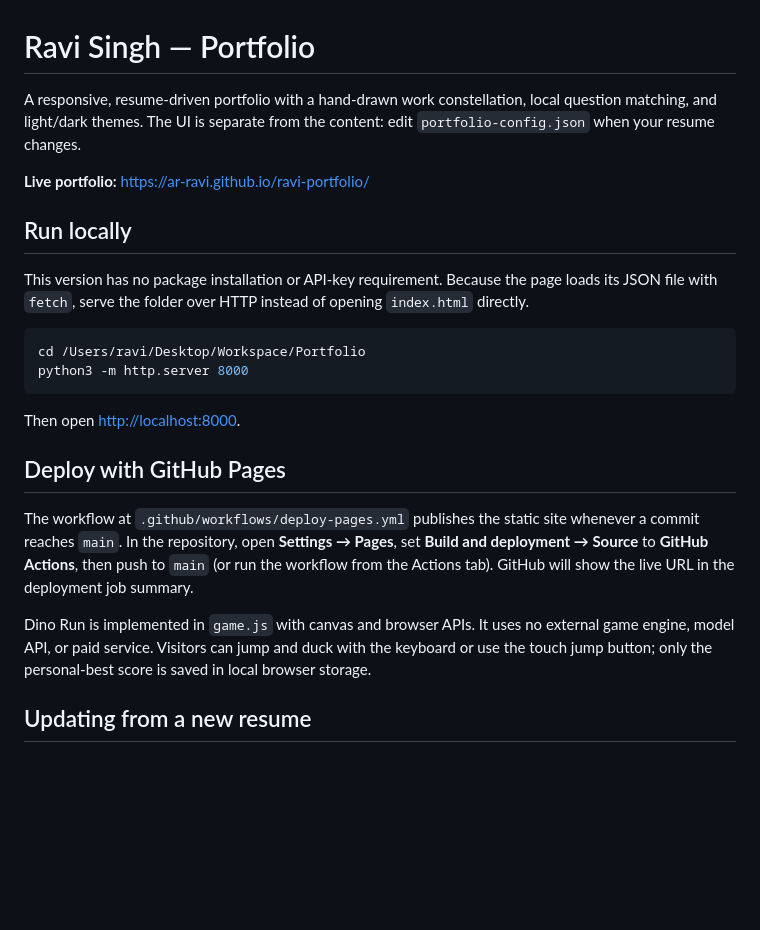
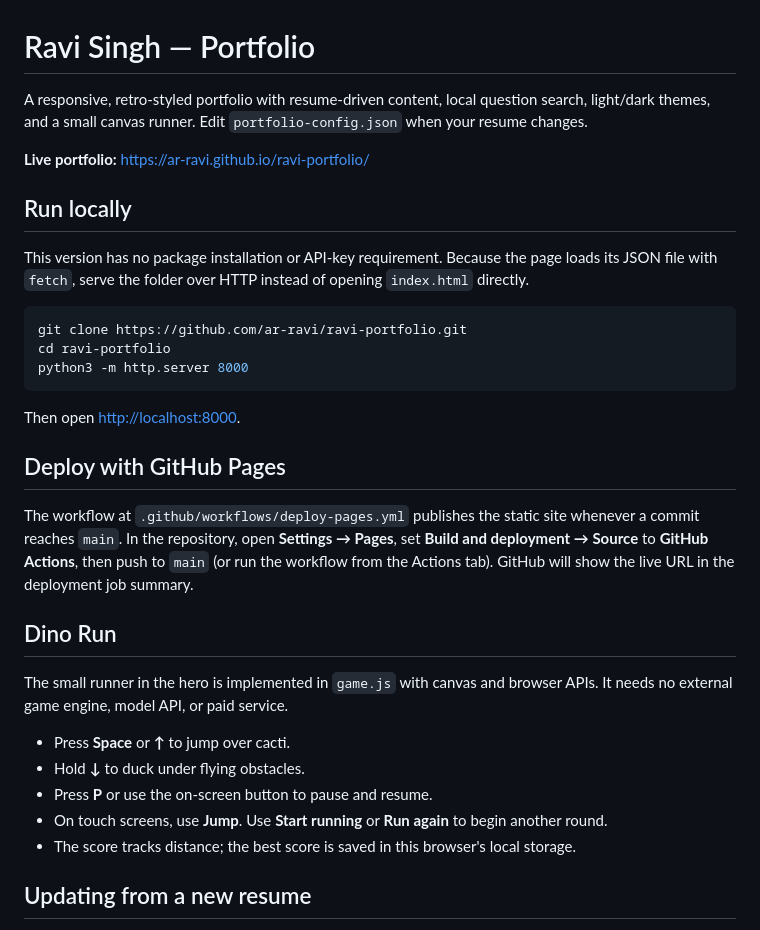
Before and after one commit to ar-ravi/ravi-portfolio, a Markdown page: README.md, the part around the change. Drawn GitHub-style; blank space fills up the shorter version.

Commit message:
Document Dino Run and local setup

````diff
--- a/README.md
+++ b/README.md
@@ -1,6 +1,6 @@
 # Ravi Singh — Portfolio
 
-A responsive, resume-driven portfolio with a hand-drawn work constellation, local question matching, and light/dark themes. The UI is separate from the content: edit `portfolio-config.json` when your resume changes.
+A responsive, retro-styled portfolio with resume-driven content, local question search, light/dark themes, and a small canvas runner. Edit `portfolio-config.json` when your resume changes.
 
 **Live portfolio:** <https://ar-ravi.github.io/ravi-portfolio/>
 
@@ -9,7 +9,8 @@ A responsive, resume-driven portfolio with a hand-drawn work constellation, loca
 This version has no package installation or API-key requirement. Because the page loads its JSON file with `fetch`, serve the folder over HTTP instead of opening `index.html` directly.
 
 ```sh
-cd /Users/ravi/Desktop/Workspace/Portfolio
+git clone https://github.com/ar-ravi/ravi-portfolio.git
+cd ravi-portfolio
 python3 -m http.server 8000
 ```
 
@@ -19,7 +20,15 @@ Then open <http://localhost:8000>.
 
 The workflow at `.github/workflows/deploy-pages.yml` publishes the static site whenever a commit reaches `main`. In the repository, open **Settings → Pages**, set **Build and deployment → Source** to **GitHub Actions**, then push to `main` (or run the workflow from the Actions tab). GitHub will show the live URL in the deployment job summary.
 
-Dino Run is implemented in `game.js` with canvas and browser APIs. It uses no external game engine, model API, or paid service. Visitors can jump and duck with the keyboard or use the touch jump button; only the personal-best score is saved in local browser storage.
+## Dino Run
+
+The small runner in the hero is implemented in `game.js` with canvas and browser APIs. It needs no external game engine, model API, or paid service.
+
+- Press **Space** or **↑** to jump over cacti.
+- Hold **↓** to duck under flying obstacles.
+- Press **P** or use the on-screen button to pause and resume.
+- On touch screens, use **Jump**. Use **Start running** or **Run again** to begin another round.
+- The score tracks distance; the best score is saved in this browser's local storage.
 
 ## Updating from a new resume
 
````
